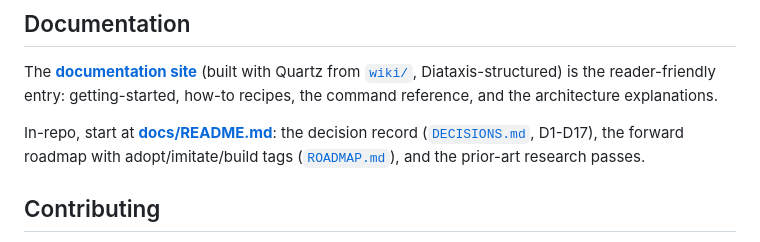
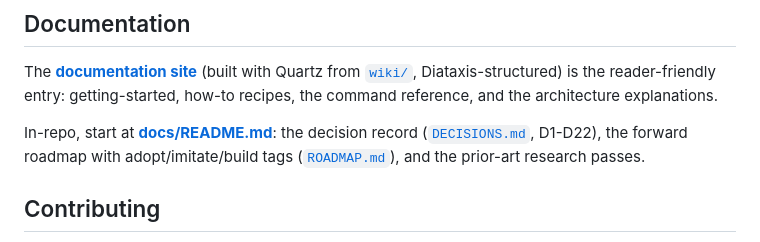
Before and after one commit to Wombat164/renderfact, a Markdown page: README.md, the part around the change. Drawn GitHub-style.

```diff
--- a/README.md
+++ b/README.md
@@ -225,7 +225,7 @@ The **[documentation site](https://wombat164.github.io/renderfact/)** (built wit
 the command reference, and the architecture explanations.
 
 In-repo, start at **[docs/README.md](docs/README.md)**: the decision record ([`DECISIONS.md`](docs/DECISIONS.md),
-D1-D17), the forward roadmap with adopt/imitate/build tags ([`ROADMAP.md`](docs/ROADMAP.md)), and the
+D1-D22), the forward roadmap with adopt/imitate/build tags ([`ROADMAP.md`](docs/ROADMAP.md)), and the
 prior-art research passes.
 
 ## Contributing
```
Also changed, not shown: docs/ROADMAP.md (+46 -2 lines).
